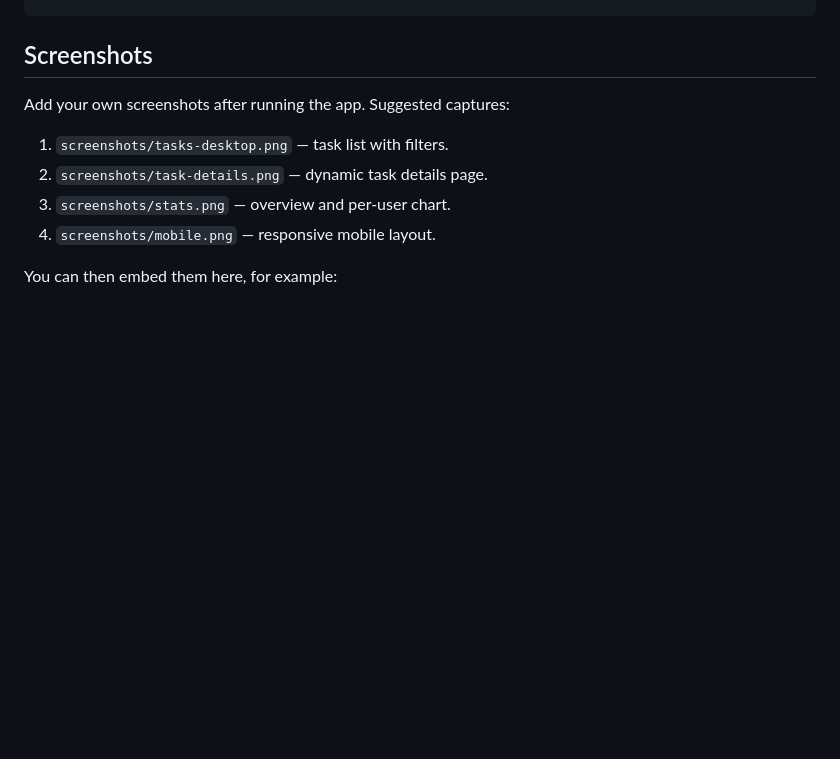
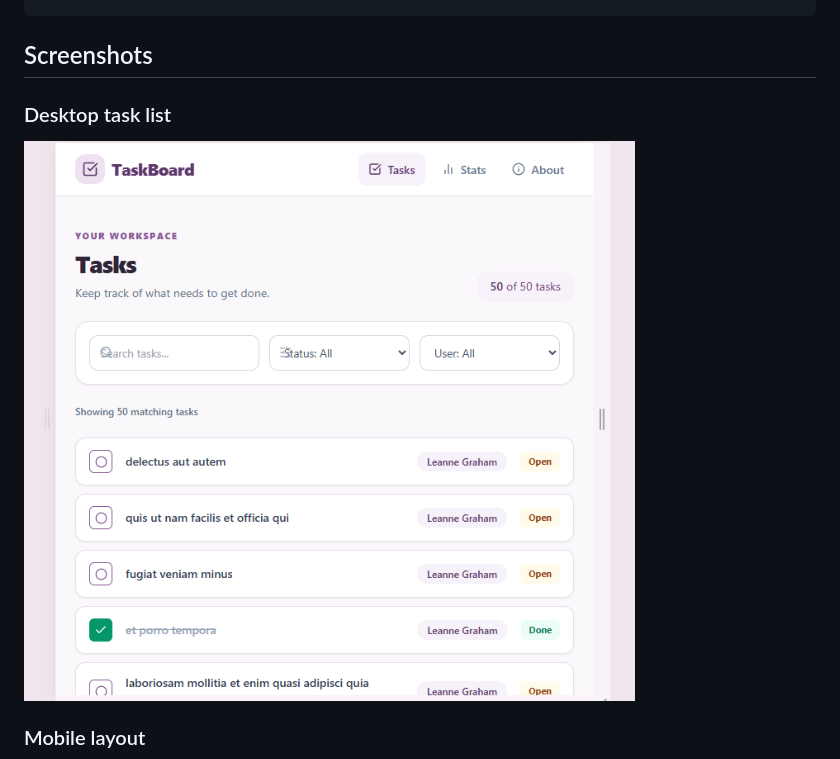
Before and after one commit to jhonbustinera/Assignment-2026, a Markdown page: taskboard/README.md, the part around one of its changes. Rendered like a GitHub page; pictures changed too: taskboard/screenshots/tasks-desktop.png (added); blank space fills up the shorter version.

Commit message:
Add TaskBoard screenshots

```diff
--- a/taskboard/README.md
+++ b/taskboard/README.md
@@ -112,12 +112,9 @@ taskboard/
 
 ## Screenshots
 
-Add your own screenshots after running the app. Suggested captures:
+### Desktop task list
 
-1. `screenshots/tasks-desktop.png` — task list with filters.
-2. `screenshots/task-details.png` — dynamic task details page.
-3. `screenshots/stats.png` — overview and per-user chart.
-4. `screenshots/mobile.png` — responsive mobile layout.
+![Task list with filters](screenshots/tasks-desktop.png)
 
-You can then embed them here, for example:
+### Mobile layout
 
```
Also changed, not shown: other parts of taskboard/README.md (+9 -3 lines), taskboard/screenshots/mobile.png (added), taskboard/screenshots/no-tasks-match.png (added), taskboard/screenshots/stats.png (added).
